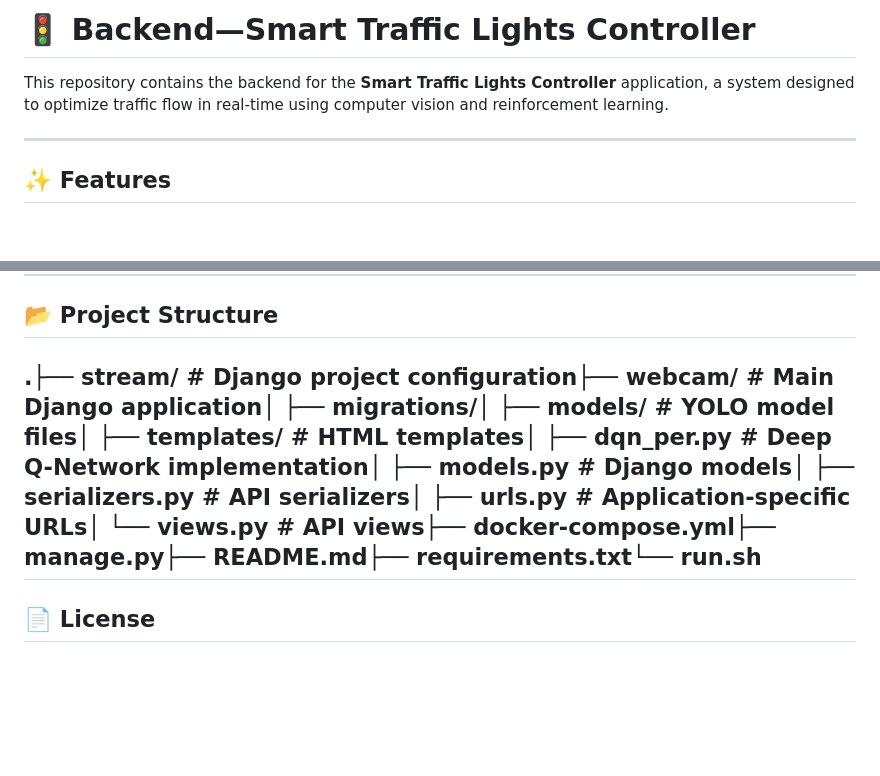
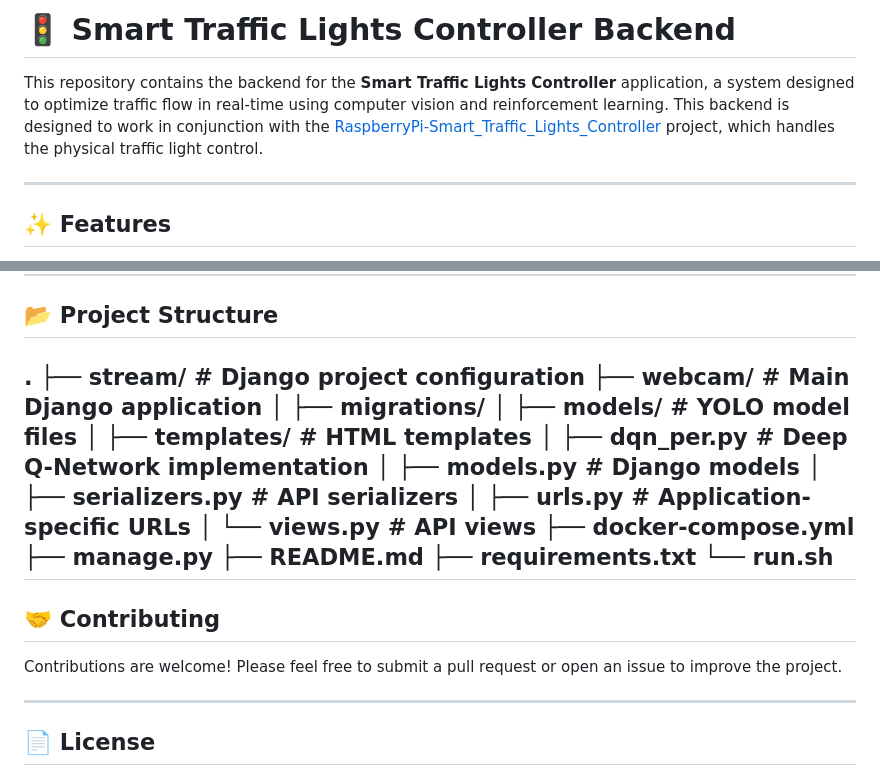
Before and after one commit to Solo0101/Backend-Smart_Traffic_Lights_Controller, a Markdown page: README.md, 2 parts joined by grey strips. Drawn GitHub-style; blank space fills up the shorter version.

Commit message:
Small formatting issue fix to README.md

```diff
--- a/README.md
+++ b/README.md
@@ -1,6 +1,6 @@
-# 🚦 Backend—Smart Traffic Lights Controller
+# 🚦 Smart Traffic Lights Controller Backend
 
-This repository contains the backend for the **Smart Traffic Lights Controller** application, a system designed to optimize traffic flow in real-time using computer vision and reinforcement learning.
+This repository contains the backend for the **Smart Traffic Lights Controller** application, a system designed to optimize traffic flow in real-time using computer vision and reinforcement learning. This backend is designed to work in conjunction with the [RaspberryPi-Smart_Traffic_Lights_Controller](https://github.com/Solo0101/RaspberryPi-Smart_Traffic_Lights_Controller) project, which handles the physical traffic light control.
 
 ---
 
@@ -82,7 +82,28 @@ The application exposes several API endpoints for managing intersections and tra
 
 ## 📂 Project Structure
 
-.├── stream/             # Django project configuration├── webcam/             # Main Django application│   ├── migrations/│   ├── models/         # YOLO model files│   ├── templates/      # HTML templates│   ├── dqn_per.py      # Deep Q-Network implementation│   ├── models.py       # Django models│   ├── serializers.py  # API serializers│   ├── urls.py         # Application-specific URLs│   └── views.py        # API views├── docker-compose.yml├── manage.py├── README.md├── requirements.txt└── run.sh
+.
+├── stream/             # Django project configuration
+├── webcam/             # Main Django application
+│   ├── migrations/
+│   ├── models/         # YOLO model files
+│   ├── templates/      # HTML templates
+│   ├── dqn_per.py      # Deep Q-Network implementation
+│   ├── models.py       # Django models
+│   ├── serializers.py  # API serializers
+│   ├── urls.py         # Application-specific URLs
+│   └── views.py        # API views
+├── docker-compose.yml
+├── manage.py
+├── README.md
+├── requirements.txt
+└── run.sh
+---
+
+## 🤝 Contributing
+
+Contributions are welcome! Please feel free to submit a pull request or open an issue to improve the project.
+
 ---
 
 ## 📄 License
```
